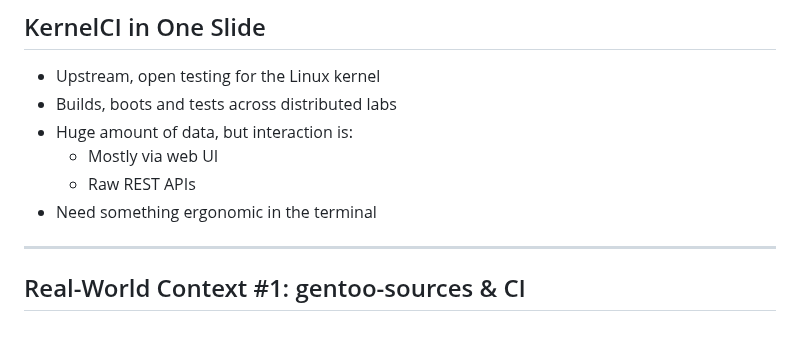
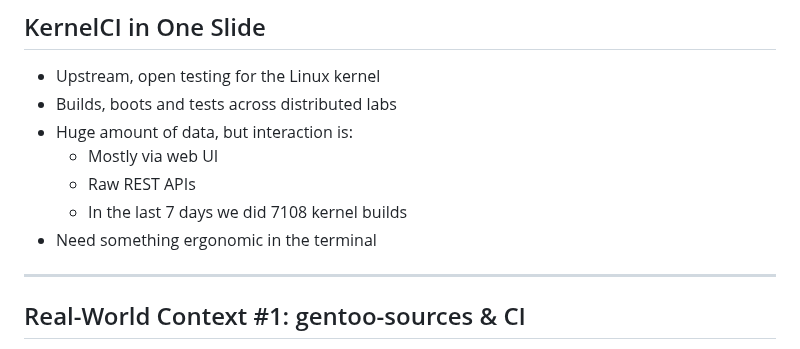
Before and after one commit to aliceinwire/presentations, a Markdown page: OSSJ_2025/OSSJ_2025_kernelci-cli.md, the part around the change. Drawn GitHub-style.

Commit message:
Add stats
Signed-off-by: Arisu Tachibana <alicef@gentoo.org>

```diff
--- a/OSSJ_2025/OSSJ_2025_kernelci-cli.md
+++ b/OSSJ_2025/OSSJ_2025_kernelci-cli.md
@@ -72,11 +72,14 @@ Point out that CI fragmentation leads to context switching and delays.
 - Huge amount of data, but interaction is:
   - Mostly via web UI
   - Raw REST APIs
+  - In the last 7 days we did 7108 kernel builds
 - Need something ergonomic in the terminal
 
 <!--
 Remind audience that KernelCI is already rich; the gap is ergonomics, not coverage.
 Explain that the CLI layers on top of existing dashboards and APIs.
+In the last 7 days we did 7108 kernel builds
+https://api.kernelci.org/stats
 -->
 
 ---
```
